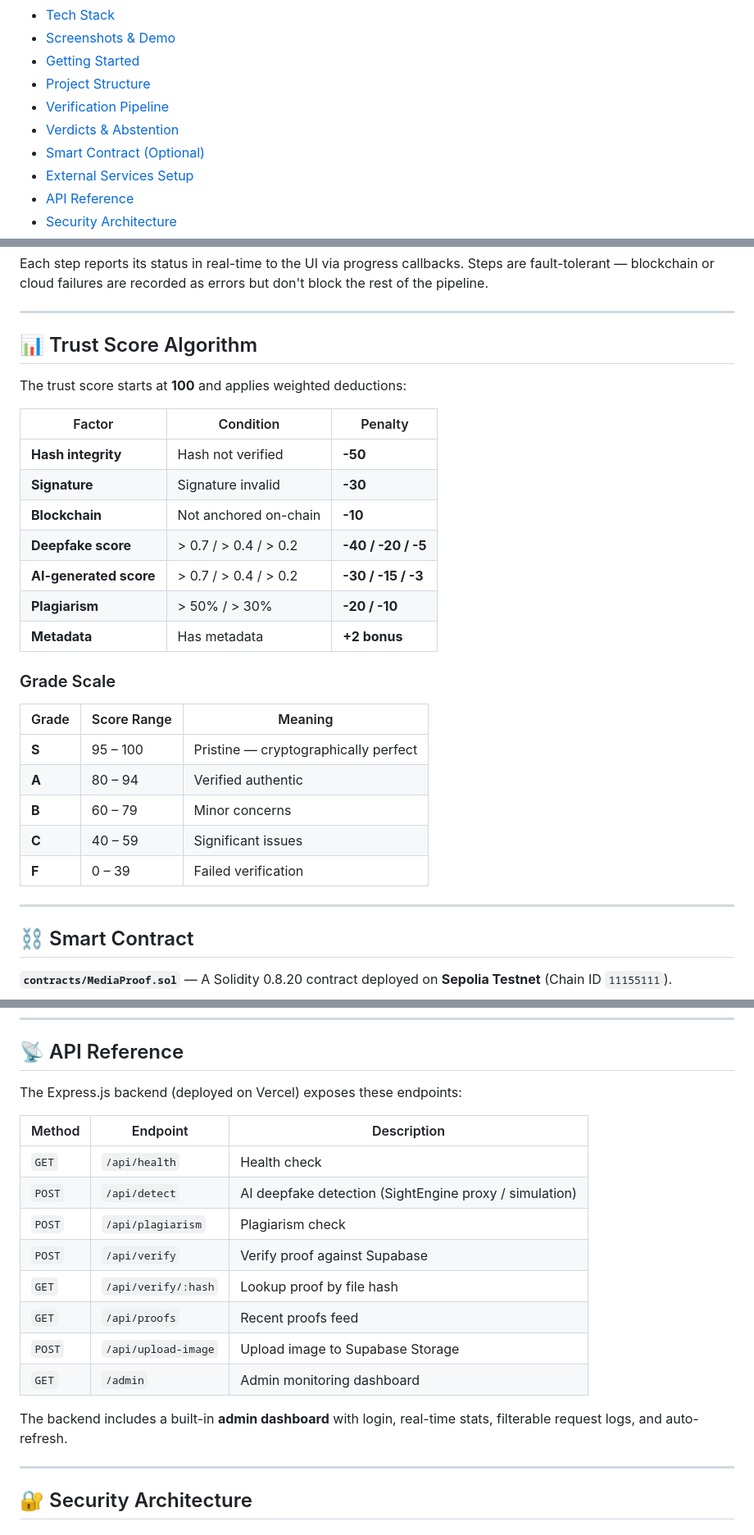
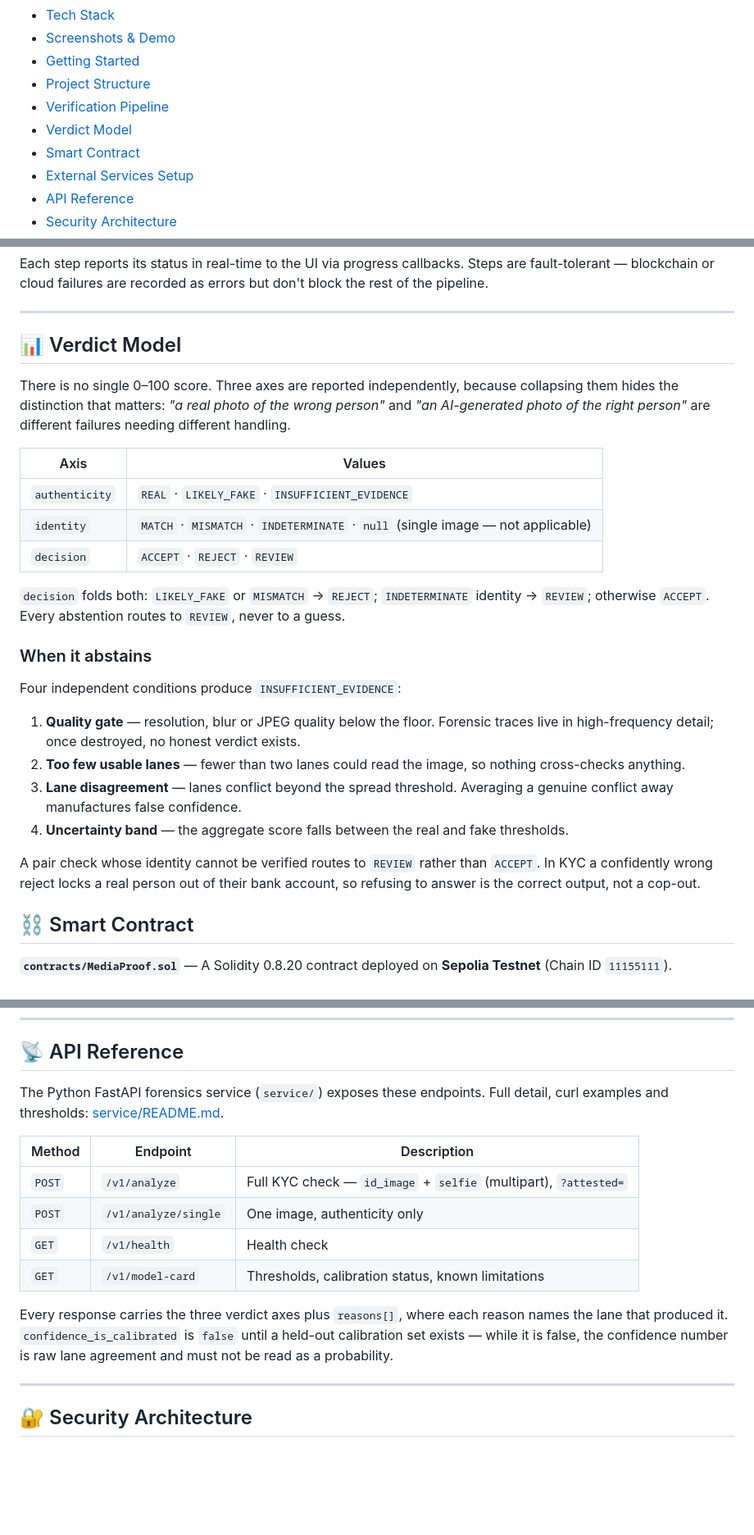
Before and after one commit to Venkat-Kolasani/VeriLens, a Markdown page: README.md, 3 parts joined by grey strips. Shown at 82% size. Rendered like a GitHub page; blank space fills up the shorter version.

Commit message:
docs: correct API reference and replace Trust Score with the verdict model
- API table listed the deleted Node endpoints (/api/detect, /api/plagiarism,
  the admin dashboard). Replaced with the real FastAPI /v1 endpoints.
- 'Trust Score Algorithm' and the S/A/B/C/F grade scale described behaviour
  the app no longer has. Replaced with the three-axis verdict model and the
  four conditions that cause abstention.
- Documented that confidence_is_calibrated=false means the number is raw lane
  agreement, not a probability.

```diff
--- a/README.md
+++ b/README.md
@@ -35,8 +35,8 @@
 - [Getting Started](#-getting-started)
 - [Project Structure](#-project-structure)
 - [Verification Pipeline](#-verification-pipeline)
-- [Verdicts & Abstention](#-verdicts--abstention)
-- [Smart Contract (Optional)](#-smart-contract-optional)
+- [Verdict Model](#-verdict-model)
+- [Smart Contract](#-smart-contract)
 - [External Services Setup](#-external-services-setup)
 - [API Reference](#-api-reference)
 - [Security Architecture](#-security-architecture)
@@ -312,31 +312,39 @@ Each step reports its status in real-time to the UI via progress callbacks. Step
 
 ---
 
-## 📊 Trust Score Algorithm
+## 📊 Verdict Model
 
-The trust score starts at **100** and applies weighted deductions:
+There is no single 0–100 score. Three axes are reported independently, because
+collapsing them hides the distinction that matters: *"a real photo of the wrong
+person"* and *"an AI-generated photo of the right person"* are different
+failures needing different handling.
 
-| Factor | Condition | Penalty |
-|--------|-----------|---------|
-| **Hash integrity** | Hash not verified | **-50** |
-| **Signature** | Signature invalid | **-30** |
-| **Blockchain** | Not anchored on-chain | **-10** |
-| **Deepfake score** | > 0.7 / > 0.4 / > 0.2 | **-40 / -20 / -5** |
-| **AI-generated score** | > 0.7 / > 0.4 / > 0.2 | **-30 / -15 / -3** |
-| **Plagiarism** | > 50% / > 30% | **-20 / -10** |
-| **Metadata** | Has metadata | **+2 bonus** |
+| Axis | Values |
+|------|--------|
+| `authenticity` | `REAL` · `LIKELY_FAKE` · `INSUFFICIENT_EVIDENCE` |
+| `identity` | `MATCH` · `MISMATCH` · `INDETERMINATE` · `null` (single image — not applicable) |
+| `decision` | `ACCEPT` · `REJECT` · `REVIEW` |
 
-### Grade Scale
+`decision` folds both: `LIKELY_FAKE` or `MISMATCH` → `REJECT`; `INDETERMINATE`
+identity → `REVIEW`; otherwise `ACCEPT`. Every abstention routes to `REVIEW`,
+never to a guess.
 
-| Grade | Score Range | Meaning |
-|-------|-------------|---------|
-| **S** | 95 – 100 | Pristine — cryptographically perfect |
-| **A** | 80 – 94 | Verified authentic |
-| **B** | 60 – 79 | Minor concerns |
-| **C** | 40 – 59 | Significant issues |
-| **F** | 0 – 39 | Failed verification |
+### When it abstains
 
----
+Four independent conditions produce `INSUFFICIENT_EVIDENCE`:
+
+1. **Quality gate** — resolution, blur or JPEG quality below the floor. Forensic
+   traces live in high-frequency detail; once destroyed, no honest verdict exists.
+2. **Too few usable lanes** — fewer than two lanes could read the image, so
+   nothing cross-checks anything.
+3. **Lane disagreement** — lanes conflict beyond the spread threshold. Averaging
+   a genuine conflict away manufactures false confidence.
+4. **Uncertainty band** — the aggregate score falls between the real and fake
+   thresholds.
+
+A pair check whose identity cannot be verified routes to `REVIEW` rather than
+`ACCEPT`. In KYC a confidently wrong reject locks a real person out of their
+bank account, so refusing to answer is the correct output, not a cop-out.
 
 ## ⛓ Smart Contract
 
@@ -408,20 +416,21 @@ Configuration goes in `.env` as `EXPO_PUBLIC_*` variables (mobile, read by `cons
 
 ## 📡 API Reference
 
-The Express.js backend (deployed on Vercel) exposes these endpoints:
+The Python FastAPI forensics service (`service/`) exposes these endpoints.
+Full detail, curl examples and thresholds: [service/README.md](service/README.md).
 
 | Method | Endpoint | Description |
 |--------|----------|-------------|
-| `GET` | `/api/health` | Health check |
-| `POST` | `/api/detect` | AI deepfake detection (SightEngine proxy / simulation) |
-| `POST` | `/api/plagiarism` | Plagiarism check |
-| `POST` | `/api/verify` | Verify proof against Supabase |
-| `GET` | `/api/verify/:hash` | Lookup proof by file hash |
-| `GET` | `/api/proofs` | Recent proofs feed |
-| `POST` | `/api/upload-image` | Upload image to Supabase Storage |
-| `GET` | `/admin` | Admin monitoring dashboard |
+| `POST` | `/v1/analyze` | Full KYC check — `id_image` + `selfie` (multipart), `?attested=` |
+| `POST` | `/v1/analyze/single` | One image, authenticity only |
+| `GET` | `/v1/health` | Health check |
+| `GET` | `/v1/model-card` | Thresholds, calibration status, known limitations |
 
-The backend includes a built-in **admin dashboard** with login, real-time stats, filterable request logs, and auto-refresh.
+Every response carries the three verdict axes plus `reasons[]`, where each
+reason names the lane that produced it. `confidence_is_calibrated` is `false`
+until a held-out calibration set exists — while it is false, the confidence
+number is raw lane agreement and must not be read as a probability.
+
 
 ---
 
```
